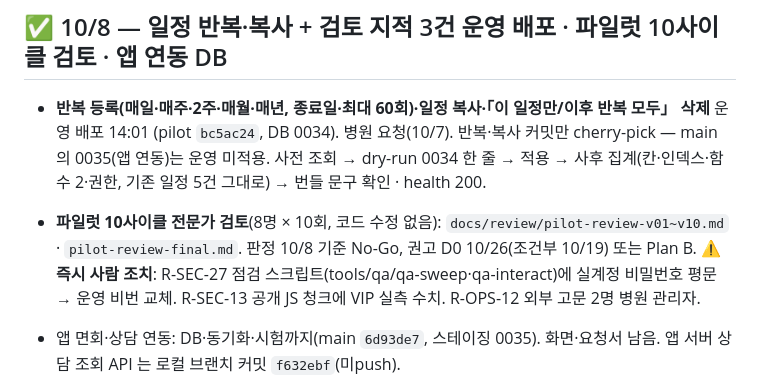
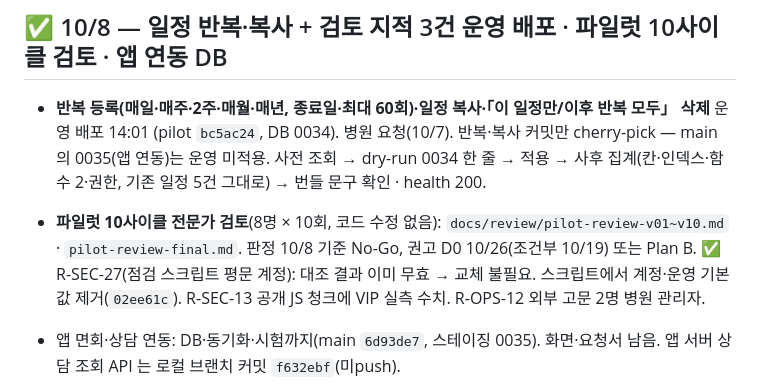
Before and after one commit to rachelchoi11/rainbow-colorbox, a Markdown page: work-dashboard/silvertoktok.md, the part around the change. Rendered like a GitHub page.

```diff
--- a/work-dashboard/silvertoktok.md
+++ b/work-dashboard/silvertoktok.md
@@ -688,7 +688,7 @@ GitHub 에는 반영(`33b4233`)됐는데 Vercel 은 **Preview 만** 만들었고
 - **반복 등록(매일·매주·2주·매월·매년, 종료일·최대 60회)·일정 복사·「이 일정만/이후 반복 모두」 삭제** 운영 배포 14:01 (pilot `bc5ac24`, DB 0034). 병원 요청(10/7).
   반복·복사 커밋만 cherry-pick — main 의 0035(앱 연동)는 운영 미적용. 사전 조회 → dry-run 0034 한 줄 → 적용 → 사후 집계(칸·인덱스·함수 2·권한, 기존 일정 5건 그대로) → 번들 문구 확인 · health 200.
 - **파일럿 10사이클 전문가 검토**(8명 × 10회, 코드 수정 없음): `docs/review/pilot-review-v01~v10.md` · `pilot-review-final.md`. 판정 10/8 기준 No-Go, 권고 D0 10/26(조건부 10/19) 또는 Plan B.
-  ⚠️ **즉시 사람 조치**: R-SEC-27 점검 스크립트(tools/qa/qa-sweep·qa-interact)에 실계정 비밀번호 평문 → 운영 비번 교체. R-SEC-13 공개 JS 청크에 VIP 실측 수치. R-OPS-12 외부 고문 2명 병원 관리자.
+  ✅ R-SEC-27(점검 스크립트 평문 계정): 대조 결과 이미 무효 → 교체 불필요. 스크립트에서 계정·운영 기본값 제거(`02ee61c`). R-SEC-13 공개 JS 청크에 VIP 실측 수치. R-OPS-12 외부 고문 2명 병원 관리자.
 - 앱 면회·상담 연동: DB·동기화·시험까지(main `6d93de7`, 스테이징 0035). 화면·요청서 남음. 앱 서버 상담 조회 API 는 로컬 브랜치 커밋 `f632ebf`(미push).
 
 - **검토 지적 R-SCH-05·06·08 수정·운영 배포 18:15**(DB 0036, pilot `78cbe51`):
```
Also changed, not shown: work-dashboard/DASHBOARD.md (+1 -1 lines).
